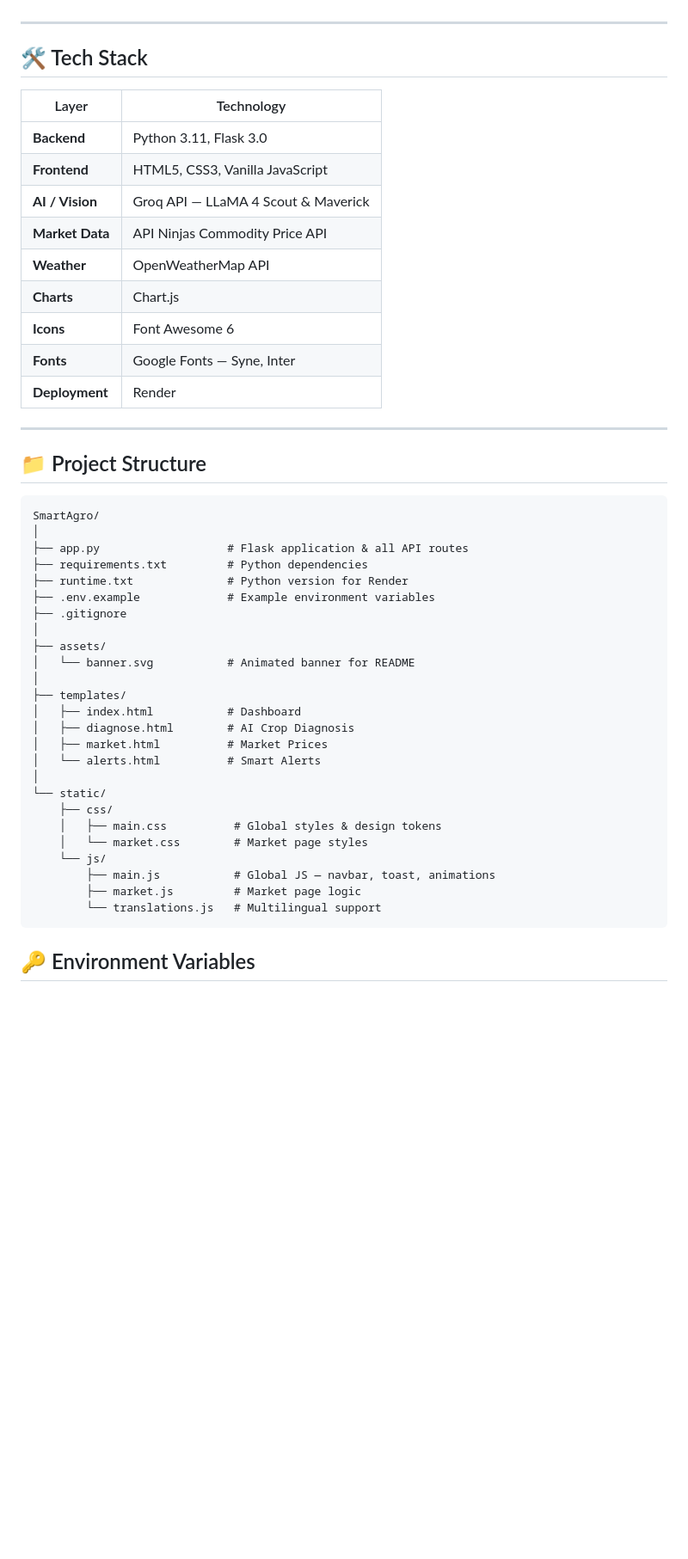
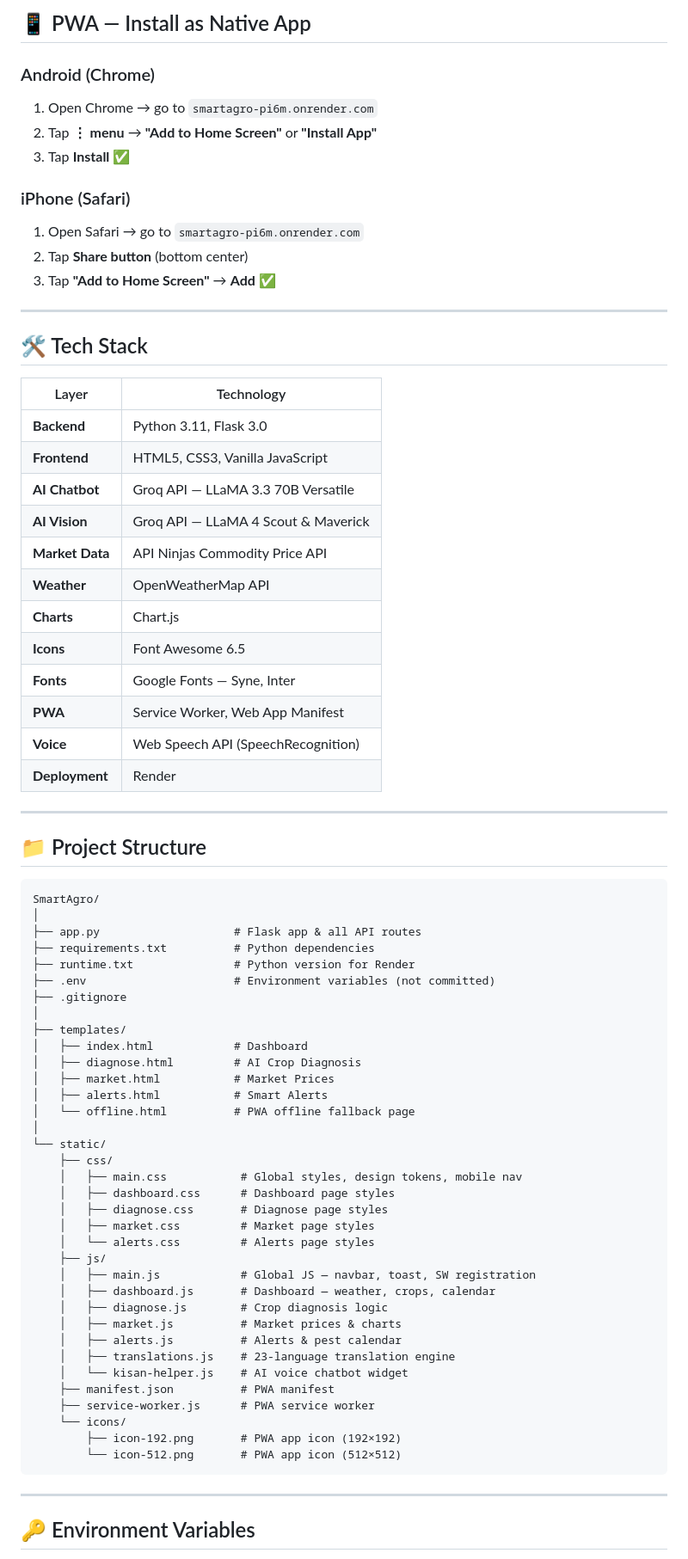
Before and after one commit to puspendugorai-coder/SmartAgro, a Markdown page: Readme.md, the part around one of its changes. Shown at 86% size. Drawn GitHub-style; blank space fills up the shorter version.

````diff
--- a/Readme.md
+++ b/Readme.md
@@ -82,3 +121,14 @@
+## 📱 PWA — Install as Native App
+
+### Android (Chrome)
+1. Open Chrome → go to `smartagro-pi6m.onrender.com`
+2. Tap **⋮ menu** → **"Add to Home Screen"** or **"Install App"**
+3. Tap **Install** ✅
+
+### iPhone (Safari)
+1. Open Safari → go to `smartagro-pi6m.onrender.com`
+2. Tap **Share button** (bottom center)
+3. Tap **"Add to Home Screen"** → **Add** ✅
 
 ---
 
@@ -88,12 +138,15 @@
 |---|---|
 | **Backend** | Python 3.11, Flask 3.0 |
 | **Frontend** | HTML5, CSS3, Vanilla JavaScript |
-| **AI / Vision** | Groq API — LLaMA 4 Scout & Maverick |
+| **AI Chatbot** | Groq API — LLaMA 3.3 70B Versatile |
+| **AI Vision** | Groq API — LLaMA 4 Scout & Maverick |
 | **Market Data** | API Ninjas Commodity Price API |
 | **Weather** | OpenWeatherMap API |
 | **Charts** | Chart.js |
-| **Icons** | Font Awesome 6 |
+| **Icons** | Font Awesome 6.5 |
 | **Fonts** | Google Fonts — Syne, Inter |
+| **PWA** | Service Worker, Web App Manifest |
+| **Voice** | Web Speech API (SpeechRecognition) |
 | **Deployment** | Render |
 
 ---
@@ -103,29 +156,41 @@
 ```
 SmartAgro/
 │
-├── app.py                   # Flask application & all API routes
-├── requirements.txt         # Python dependencies
-├── runtime.txt              # Python version for Render
-├── .env.example             # Example environment variables
+├── app.py                    # Flask app & all API routes
+├── requirements.txt          # Python dependencies
+├── runtime.txt               # Python version for Render
+├── .env                      # Environment variables (not committed)
 ├── .gitignore
 │
-├── assets/
-│   └── banner.svg           # Animated banner for README
-│
 ├── templates/
-│   ├── index.html           # Dashboard
-│   ├── diagnose.html        # AI Crop Diagnosis
-│   ├── market.html          # Market Prices
-│   └── alerts.html          # Smart Alerts
+│   ├── index.html            # Dashboard
+│   ├── diagnose.html         # AI Crop Diagnosis
+│   ├── market.html           # Market Prices
+│   ├── alerts.html           # Smart Alerts
+│   └── offline.html          # PWA offline fallback page
 │
 └── static/
     ├── css/
-    │   ├── main.css          # Global styles & design tokens
-    │   └── market.css        # Market page styles
-    └── js/
-        ├── main.js           # Global JS — navbar, toast, animations
-        ├── market.js         # Market page logic
-        └── translations.js   # Multilingual support
+    │   ├── main.css           # Global styles, design tokens, mobile nav
+    │   ├── dashboard.css      # Dashboard page styles
+    │   ├── diagnose.css       # Diagnose page styles
+    │   ├── market.css         # Market page styles
+    │   └── alerts.css         # Alerts page styles
+    ├── js/
+    │   ├── main.js            # Global JS — navbar, toast, SW registration
+    │   ├── dashboard.js       # Dashboard — weather, crops, calendar
+    │   ├── diagnose.js        # Crop diagnosis logic
+    │   ├── market.js          # Market prices & charts
+    │   ├── alerts.js          # Alerts & pest calendar
+    │   ├── translations.js    # 23-language translation engine
+    │   └── kisan-helper.js    # AI voice chatbot widget
+    ├── manifest.json          # PWA manifest
+    ├── service-worker.js      # PWA service worker
+    └── icons/
+        ├── icon-192.png       # PWA app icon (192×192)
+        └── icon-512.png       # PWA app icon (512×512)
 ```
 
+---
+
 ## 🔑 Environment Variables
````
Also changed, not shown: other parts of Readme.md (+91 -18 lines).
